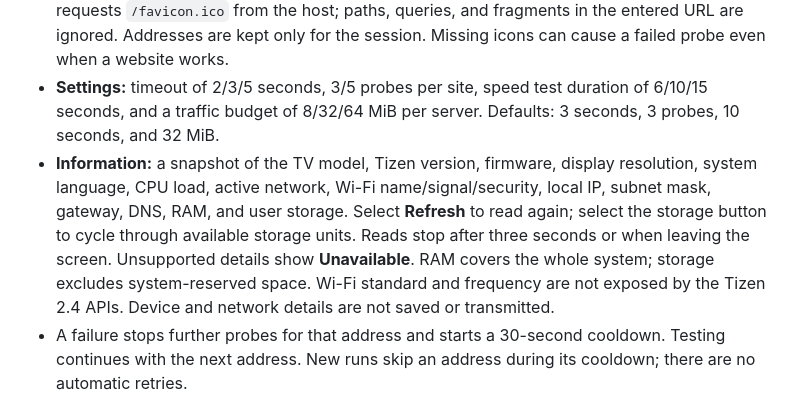
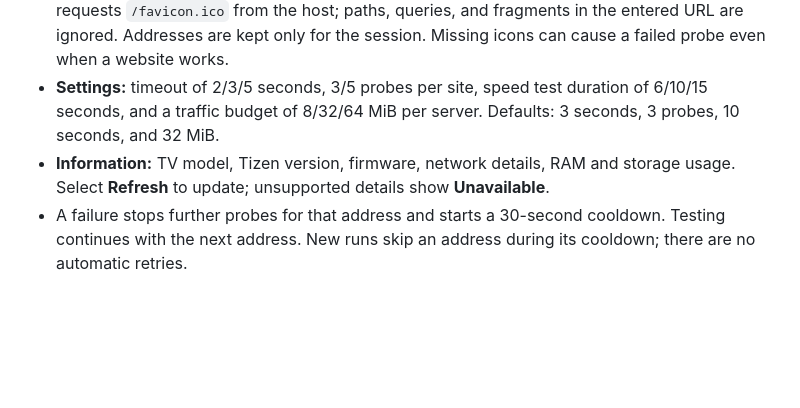
Before and after one commit to numbereleven-a/inet-speed-old-tizen, a Markdown page: README.md, the part around the change. GitHub-like rendering; blank space fills up the shorter version.

Commit message:
Shortened Information section in README

```diff
--- a/README.md
+++ b/README.md
@@ -24,7 +24,7 @@ Download the ZIP from [Releases](https://github.com/numbereleven-a/inet-speed-ol
 - **Speed:** Cloudflare, the independent HowFastly service running on Fastly, and HOSTKEY (Moscow). Test one server or all three. The CDN edge location depends on your network route.
 - **Manual site:** open **Sites → Manual site → Enter address** to use the TV keyboard. Enter a domain or an HTTP/HTTPS website URL, then choose **Test site**. HTTPS is the default. The test requests `/favicon.ico` from the host; paths, queries, and fragments in the entered URL are ignored. Addresses are kept only for the session. Missing icons can cause a failed probe even when a website works.
 - **Settings:** timeout of 2/3/5 seconds, 3/5 probes per site, speed test duration of 6/10/15 seconds, and a traffic budget of 8/32/64 MiB per server. Defaults: 3 seconds, 3 probes, 10 seconds, and 32 MiB.
-- **Information:** a snapshot of the TV model, Tizen version, firmware, display resolution, system language, CPU load, active network, Wi-Fi name/signal/security, local IP, subnet mask, gateway, DNS, RAM, and user storage. Select **Refresh** to read again; select the storage button to cycle through available storage units. Reads stop after three seconds or when leaving the screen. Unsupported details show **Unavailable**. RAM covers the whole system; storage excludes system-reserved space. Wi-Fi standard and frequency are not exposed by the Tizen 2.4 APIs. Device and network details are not saved or transmitted.
+- **Information:** TV model, Tizen version, firmware, network details, RAM and storage usage. Select **Refresh** to update; unsupported details show **Unavailable**.
 - A failure stops further probes for that address and starts a 30-second cooldown. Testing continues with the next address. New runs skip an address during its cooldown; there are no automatic retries.
 
 Arrow keys move focus; OK selects. Press OK on a site to open its individual test and add it to your selection. Return stops requests during a test. While entering an address, arrows and Backspace edit text; Done closes the keyboard. From Manual site, Return goes back to Sites. On other screens it returns to Overview; from Overview it opens the exit confirmation. Testing stops when the app goes into the background.
```
